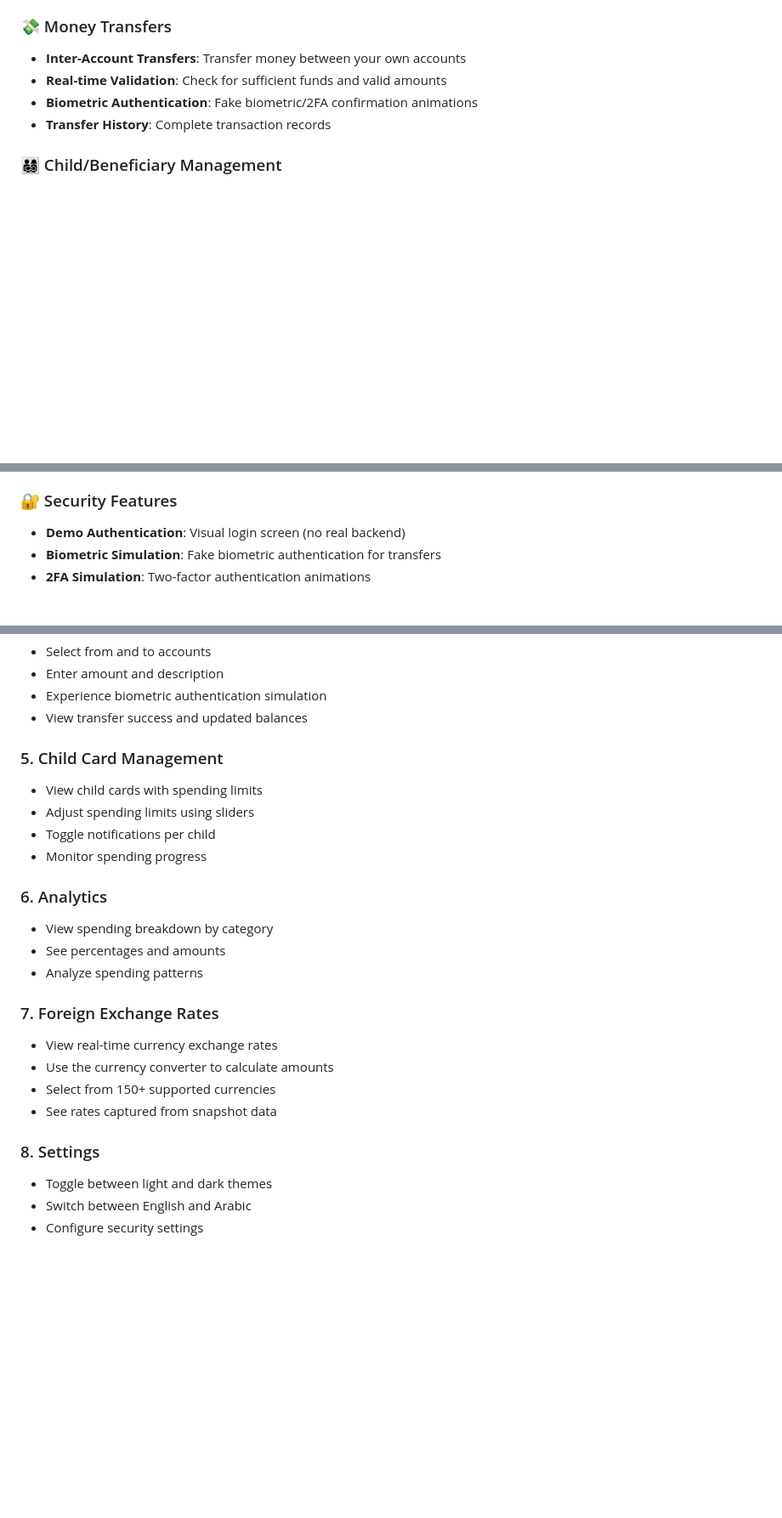
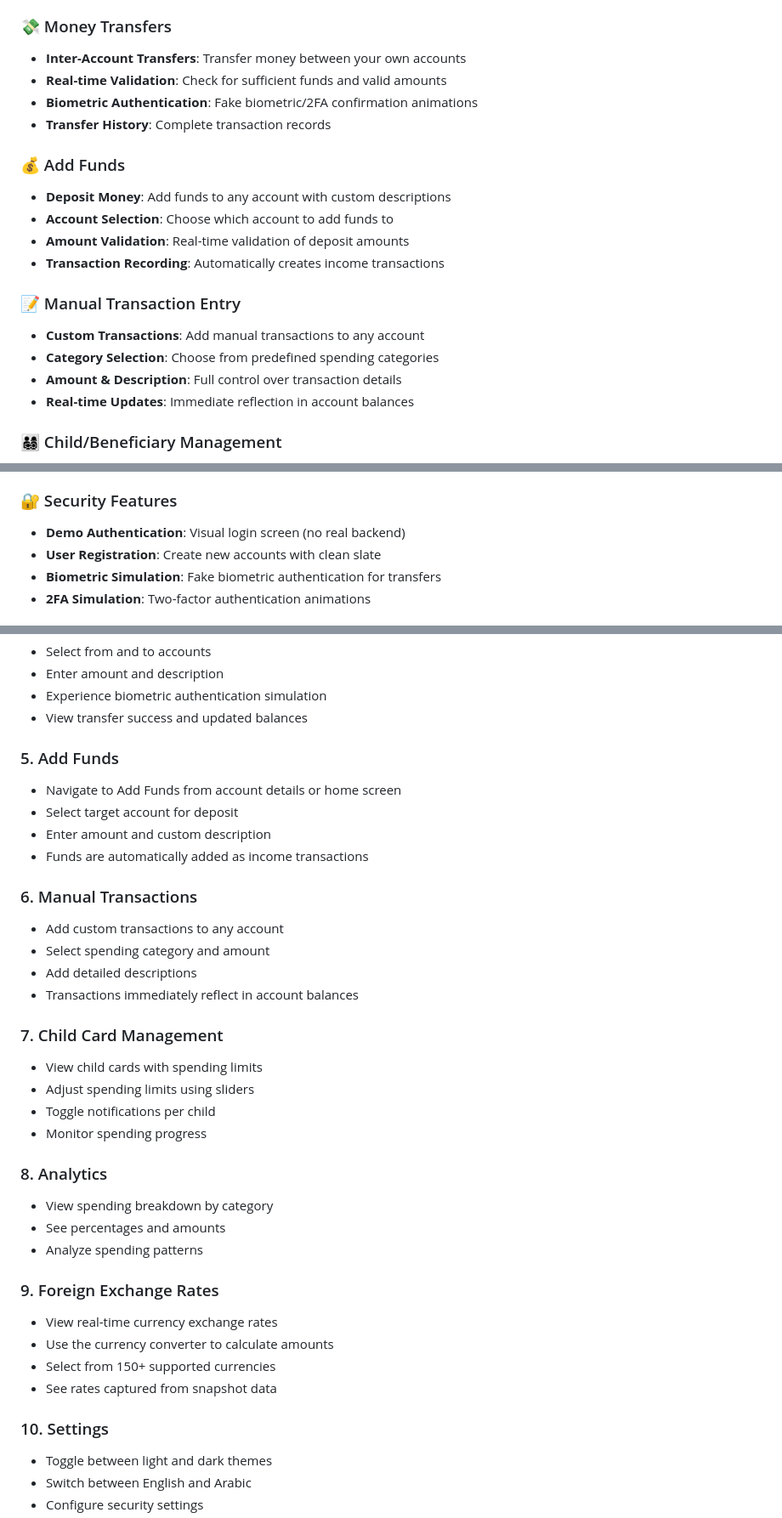
Before and after one commit to a-m-elshabrawi/hesabati, a Markdown page: README.md, 3 parts joined by grey strips. Shown at 85% size. Drawn GitHub-style; blank space fills up the shorter version.

```diff
--- a/README.md
+++ b/README.md
@@ -20,6 +20,18 @@ A comprehensive fintech dashboard Flutter app that lets users view and manage mo
 - **Real-time Validation**: Check for sufficient funds and valid amounts
 - **Biometric Authentication**: Fake biometric/2FA confirmation animations
 - **Transfer History**: Complete transaction records
+
+### 💰 Add Funds
+- **Deposit Money**: Add funds to any account with custom descriptions
+- **Account Selection**: Choose which account to add funds to
+- **Amount Validation**: Real-time validation of deposit amounts
+- **Transaction Recording**: Automatically creates income transactions
+
+### 📝 Manual Transaction Entry
+- **Custom Transactions**: Add manual transactions to any account
+- **Category Selection**: Choose from predefined spending categories
+- **Amount & Description**: Full control over transaction details
+- **Real-time Updates**: Immediate reflection in account balances
 
 ### 👨‍👩‍👧‍👦 Child/Beneficiary Management
 - **Spending Limits**: Set and adjust spending limits for child cards
@@ -48,6 +60,7 @@ A comprehensive fintech dashboard Flutter app that lets users view and manage mo
 
 ### 🔐 Security Features
 - **Demo Authentication**: Visual login screen (no real backend)
+- **User Registration**: Create new accounts with clean slate
 - **Biometric Simulation**: Fake biometric authentication for transfers
 - **2FA Simulation**: Two-factor authentication animations
 
@@ -200,24 +222,36 @@ lib/
 - Experience biometric authentication simulation
 - View transfer success and updated balances
 
-### 5. Child Card Management
+### 5. Add Funds
+- Navigate to Add Funds from account details or home screen
+- Select target account for deposit
+- Enter amount and custom description
+- Funds are automatically added as income transactions
+
+### 6. Manual Transactions
+- Add custom transactions to any account
+- Select spending category and amount
+- Add detailed descriptions
+- Transactions immediately reflect in account balances
+
+### 7. Child Card Management
 - View child cards with spending limits
 - Adjust spending limits using sliders
 - Toggle notifications per child
 - Monitor spending progress
 
-### 6. Analytics
+### 8. Analytics
 - View spending breakdown by category
 - See percentages and amounts
 - Analyze spending patterns
 
-### 7. Foreign Exchange Rates
+### 9. Foreign Exchange Rates
 - View real-time currency exchange rates
 - Use the currency converter to calculate amounts
 - Select from 150+ supported currencies
 - See rates captured from snapshot data
 
-### 8. Settings
+### 10. Settings
 - Toggle between light and dark themes
 - Switch between English and Arabic
 - Configure security settings
```
Also changed, not shown: other parts of README.md (+22 -3 lines).
